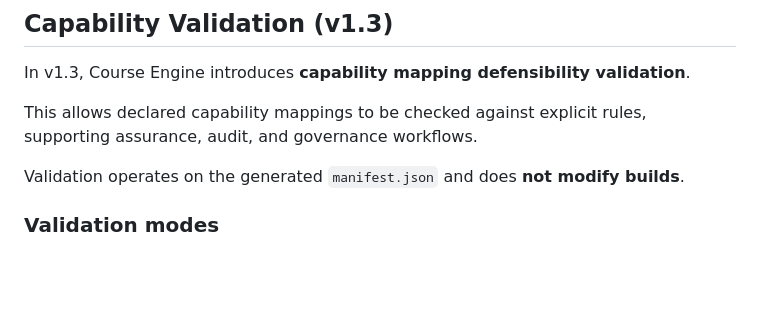
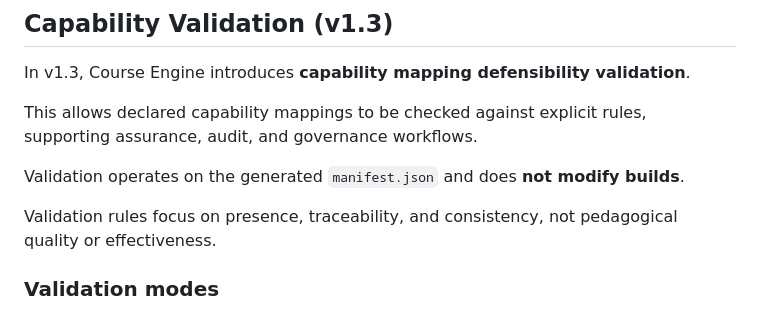
Before and after one commit to cloudpedagogy/cloudpedagogy-course-engine, a Markdown page: README.md, the part around the change. Drawn GitHub-style; blank space fills up the shorter version.

```diff
--- a/README.md
+++ b/README.md
@@ -71,6 +71,9 @@ This allows declared capability mappings to be checked against explicit rules,
 supporting assurance, audit, and governance workflows.
 
 Validation operates on the generated `manifest.json` and does **not modify builds**.
+
+Validation rules focus on presence, traceability, and consistency, not pedagogical quality or effectiveness.
+
 
 ### Validation modes
 
```
